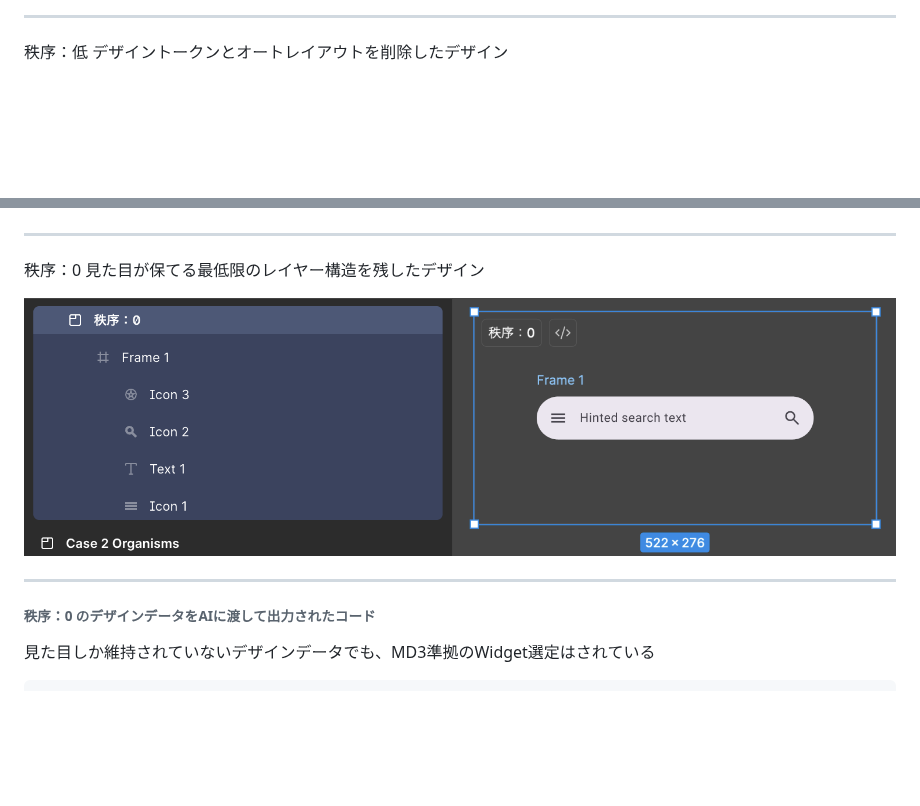
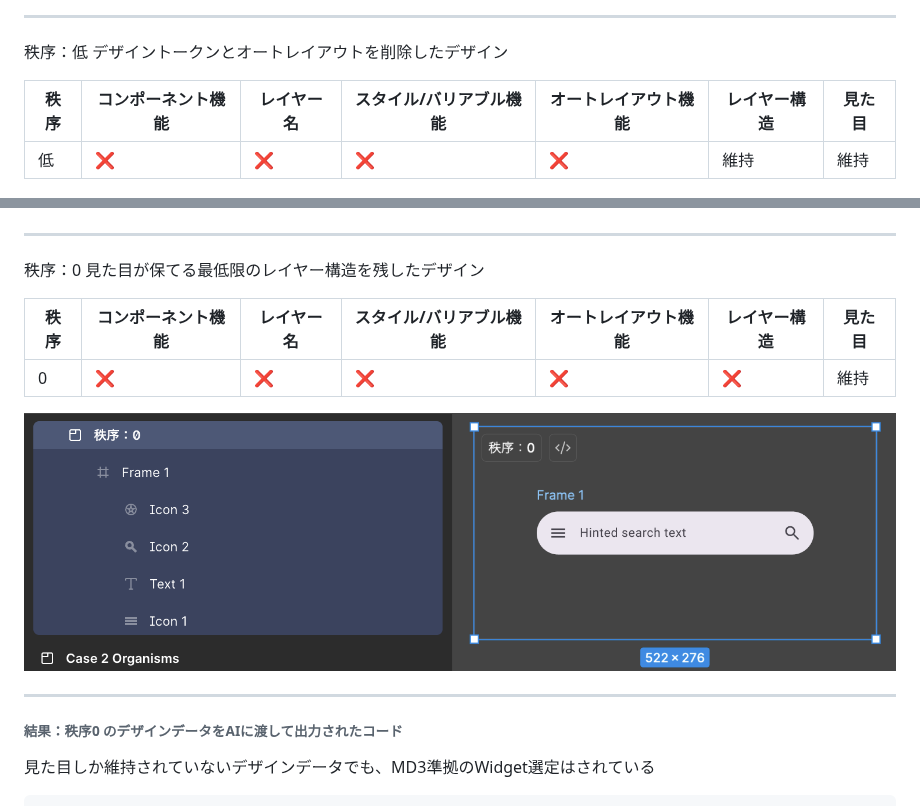
Before and after one commit to hott3/marp-trial, a Markdown page: 2026-05-10-implement-widgets-using-md3/slide.md, 2 parts joined by grey strips. GitHub-like rendering; blank space fills up the shorter version.

```diff
--- a/2026-05-10-implement-widgets-using-md3/slide.md
+++ b/2026-05-10-implement-widgets-using-md3/slide.md
@@ -185,6 +194,10 @@ UI Kitそのままのデザイン
 
 秩序：低
 デザイントークンとオートレイアウトを削除したデザイン
+
+| 秩序 |	コンポーネント機能 |	レイヤー名 |	スタイル/バリアブル機能 |	オートレイアウト機能 |	レイヤー構造 |	見た目 |
+|---|---|---|---|---|---|---|
+| 低 | ❌️ | ❌️ | ❌️ | ❌️ | 維持 | 維持 |
 
 ![w:800](assets/case1-low-design.png)
 
@@ -197,6 +210,10 @@ UI Kitそのままのデザイン
 秩序：0
 見た目が保てる最低限のレイヤー構造を残したデザイン
 
+| 秩序 |	コンポーネント機能 |	レイヤー名 |	スタイル/バリアブル機能 |	オートレイアウト機能 |	レイヤー構造 |	見た目 |
+|---|---|---|---|---|---|---|
+| 0 | ❌️ | ❌️ | ❌️ | ❌️ | ❌️ | 維持 |
+
 ![w:800](assets/case1-zero-design.png)
 
 
@@ -205,7 +222,7 @@ UI Kitそのままのデザイン
 
 <!-- _header: "Case 1: 検索バー" -->
 
-###### 秩序：0 のデザインデータをAIに渡して出力されたコード
+###### 結果：秩序0 のデザインデータをAIに渡して出力されたコード
 
 見た目しか維持されていないデザインデータでも、MD3準拠のWidget選定はされている
 
```
Also changed, not shown: other parts of 2026-05-10-implement-widgets-using-md3/slide.md (+12 -3 lines), 2026-05-10-implement-widgets-using-md3/assets/designs-01.png, 2026-05-10-implement-widgets-using-md3/assets/designs-02.png (added), 1 other file.
